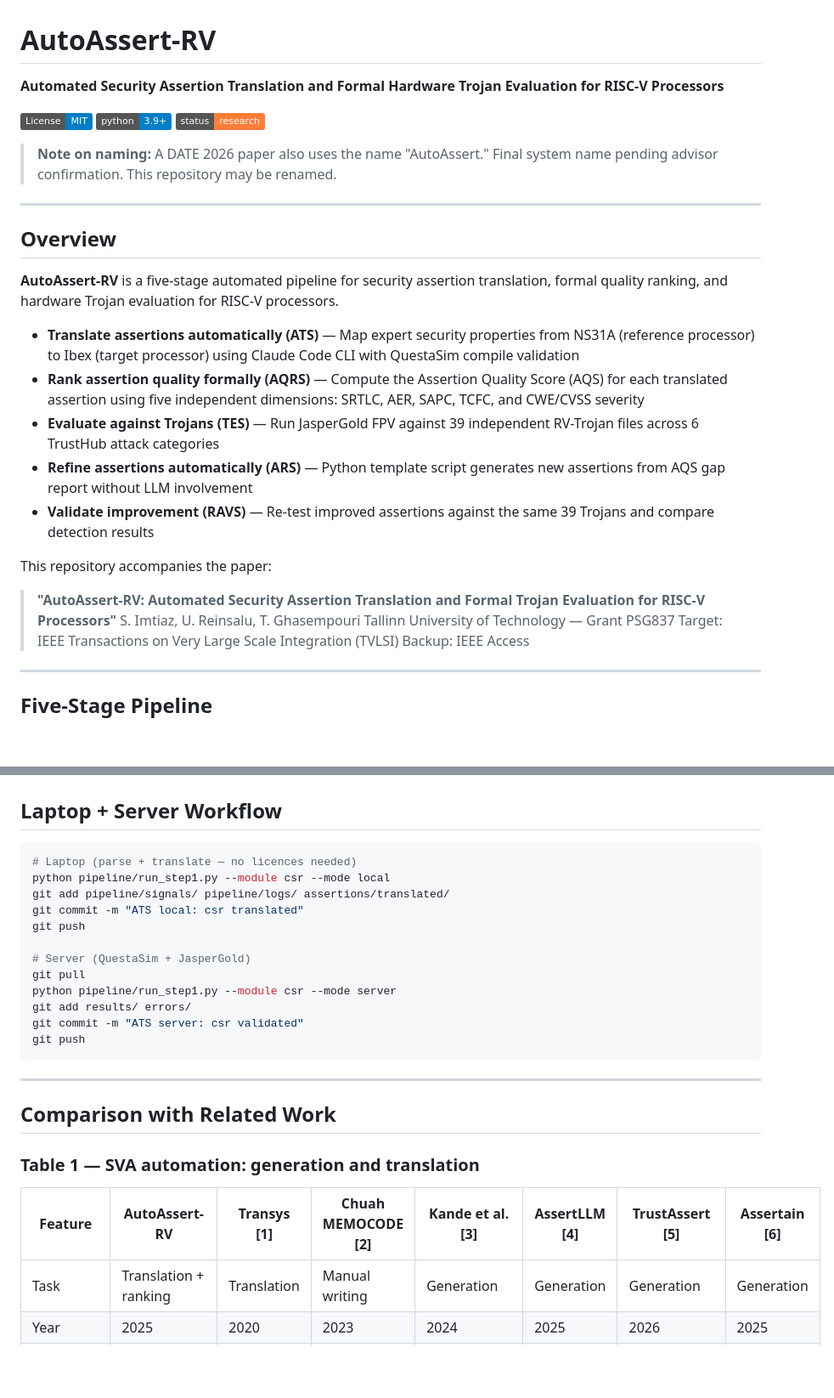
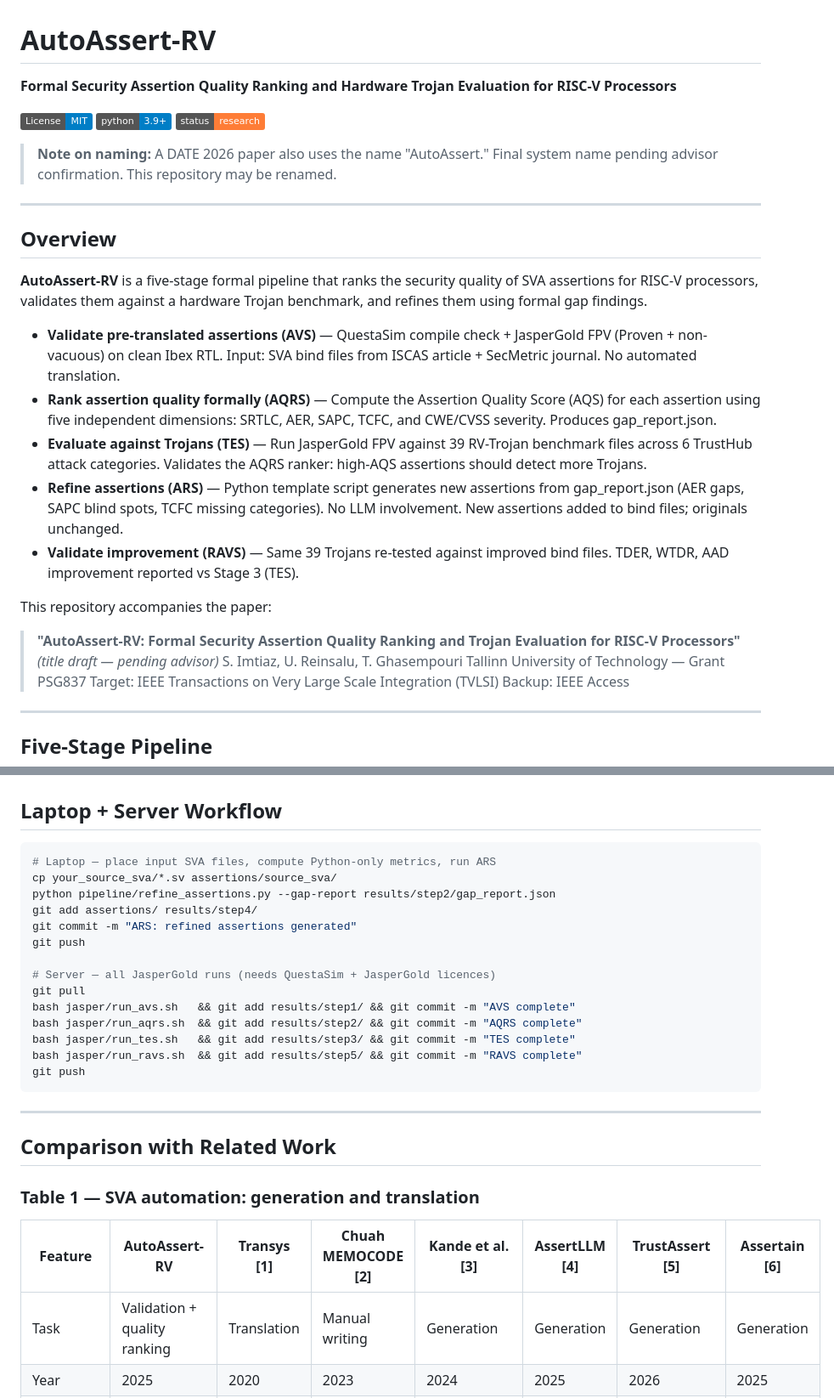
Before and after one commit to Sharjeelimtiaz27/autoassert-rv, a Markdown page: README.md, 2 parts joined by grey strips. Shown at 85% size. Rendered like a GitHub page; badges without logos; blank space fills up the shorter version.

````diff
--- a/README.md
+++ b/README.md
@@ -1,6 +1,6 @@
 # AutoAssert-RV
 
-**Automated Security Assertion Translation and Formal Hardware Trojan Evaluation for RISC-V Processors**
+**Formal Security Assertion Quality Ranking and Hardware Trojan Evaluation for RISC-V Processors**
 
 [![License: MIT](https://img.shields.io/badge/License-MIT-blue.svg)](LICENSE)
 [![Python 3.9+](https://img.shields.io/badge/python-3.9+-blue.svg)](https://www.python.org/downloads/)
@@ -13,26 +13,28 @@
 
 ## Overview
 
-**AutoAssert-RV** is a five-stage automated pipeline for security assertion
-translation, formal quality ranking, and hardware Trojan evaluation for
-RISC-V processors.
+**AutoAssert-RV** is a five-stage formal pipeline that ranks the security
+quality of SVA assertions for RISC-V processors, validates them against
+a hardware Trojan benchmark, and refines them using formal gap findings.
 
-- **Translate assertions automatically (ATS)** — Map expert security
-  properties from NS31A (reference processor) to Ibex (target processor)
-  using Claude Code CLI with QuestaSim compile validation
+- **Validate pre-translated assertions (AVS)** — QuestaSim compile check +
+  JasperGold FPV (Proven + non-vacuous) on clean Ibex RTL. Input: SVA bind
+  files from ISCAS article + SecMetric journal. No automated translation.
 - **Rank assertion quality formally (AQRS)** — Compute the Assertion Quality
-  Score (AQS) for each translated assertion using five independent dimensions:
-  SRTLC, AER, SAPC, TCFC, and CWE/CVSS severity
+  Score (AQS) for each assertion using five independent dimensions:
+  SRTLC, AER, SAPC, TCFC, and CWE/CVSS severity. Produces gap_report.json.
 - **Evaluate against Trojans (TES)** — Run JasperGold FPV against 39
-  independent RV-Trojan files across 6 TrustHub attack categories
-- **Refine assertions automatically (ARS)** — Python template script generates
-  new assertions from AQS gap report without LLM involvement
-- **Validate improvement (RAVS)** — Re-test improved assertions against the
-  same 39 Trojans and compare detection results
+  RV-Trojan benchmark files across 6 TrustHub attack categories.
+  Validates the AQRS ranker: high-AQS assertions should detect more Trojans.
+- **Refine assertions (ARS)** — Python template script generates new assertions
+  from gap_report.json (AER gaps, SAPC blind spots, TCFC missing categories).
+  No LLM involvement. New assertions added to bind files; originals unchanged.
+- **Validate improvement (RAVS)** — Same 39 Trojans re-tested against improved
+  bind files. TDER, WTDR, AAD improvement reported vs Stage 3 (TES).
 
 This repository accompanies the paper:
-> **"AutoAssert-RV: Automated Security Assertion Translation and Formal Trojan
-> Evaluation for RISC-V Processors"**
+> **"AutoAssert-RV: Formal Security Assertion Quality Ranking and
+> Trojan Evaluation for RISC-V Processors"** *(title draft — pending advisor)*
 > S. Imtiaz, U. Reinsalu, T. Ghasempouri
 > Tallinn University of Technology — Grant PSG837
 > Target: IEEE Transactions on Very Large Scale Integration (TVLSI)
@@ -249,17 +241,19 @@ python metrics/plot_aqs_validation.py
 ## Laptop + Server Workflow
 
 ```bash
-# Laptop (parse + translate — no licences needed)
-python pipeline/run_step1.py --module csr --mode local
-git add pipeline/signals/ pipeline/logs/ assertions/translated/
-git commit -m "ATS local: csr translated"
+# Laptop — place input SVA files, compute Python-only metrics, run ARS
+cp your_source_sva/*.sv assertions/source_sva/
+python pipeline/refine_assertions.py --gap-report results/step2/gap_report.json
+git add assertions/ results/step4/
+git commit -m "ARS: refined assertions generated"
 git push
 
-# Server (QuestaSim + JasperGold)
+# Server — all JasperGold runs (needs QuestaSim + JasperGold licences)
 git pull
-python pipeline/run_step1.py --module csr --mode server
-git add results/ errors/
-git commit -m "ATS server: csr validated"
+bash jasper/run_avs.sh   && git add results/step1/ && git commit -m "AVS complete"
+bash jasper/run_aqrs.sh  && git add results/step2/ && git commit -m "AQRS complete"
+bash jasper/run_tes.sh   && git add results/step3/ && git commit -m "TES complete"
+bash jasper/run_ravs.sh  && git add results/step5/ && git commit -m "RAVS complete"
 git push
 ```
 
@@ -271,7 +265,7 @@ git push
 
 | Feature | AutoAssert-RV | Transys [1] | Chuah MEMOCODE [2] | Kande et al. [3] | AssertLLM [4] | TrustAssert [5] | Assertain [6] |
 |---------|--------------|-------------|-------------------|-----------------|--------------|----------------|--------------|
-| Task | Translation + ranking | Translation | Manual writing | Generation | Generation | Generation | Generation |
+| Task | Validation + quality ranking | Translation | Manual writing | Generation | Generation | Generation | Generation |
 | Year | 2025 | 2020 | 2023 | 2024 | 2025 | 2026 | 2025 |
 | Reuses expert assertions | Yes | Yes | N/A | No | No | No | No |
 | Formal backend | JasperGold FPV+SPV | None | JasperGold | Simulation | Simulation | FPV correct rate | Simulation |
````
Also changed, not shown: other parts of README.md (+37 -47 lines).
